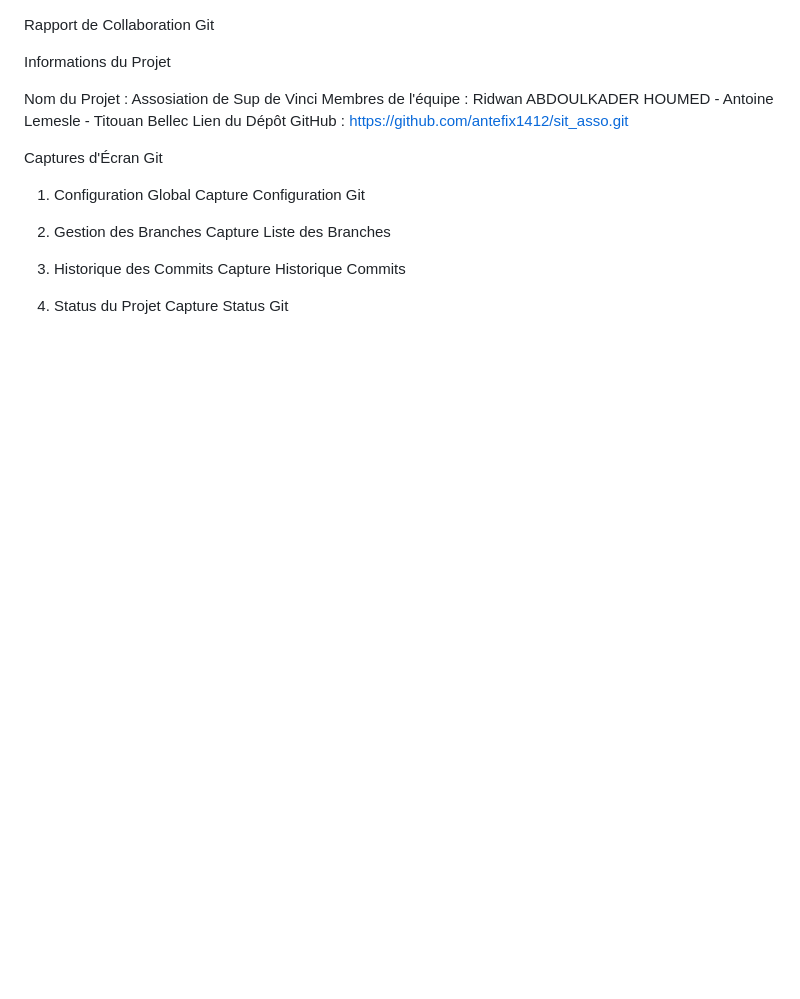
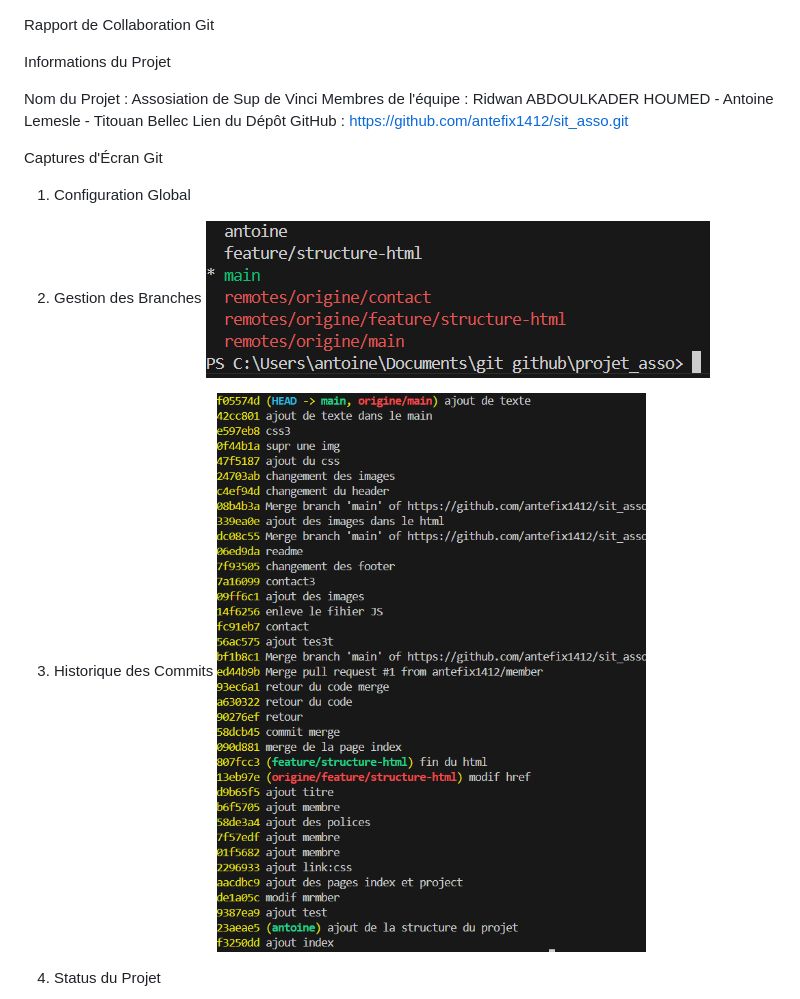
Before and after one commit to antefix1412/sit_asso, a Markdown page: README.md, the part around the change printed below. Drawn GitHub-style; pictures changed too: img/commits.png (added), img/gestionbranches1.png (added); blank space fills up the shorter version.

```diff
--- a/README.md
+++ b/README.md
@@ -9,15 +9,15 @@ Lien du Dépôt GitHub : https://github.com/antefix1412/sit_asso.git
 Captures d'Écran Git
 
 1. Configuration Global
-Capture Configuration Git
+
 
 2. Gestion des Branches
-Capture Liste des Branches
+![alt text](/img/gestionbranches1.png)
 
 3. Historique des Commits
-Capture Historique Commits
+![alt text](/img/commits.png)
 
 4. Status du Projet
-Capture Status Git
+
 
 5. Graphe des Branches
```
Also changed, not shown: other parts of README.md (+3 -1 lines), img/graphebranches.png (added), img/graphebranches2.png (added).
